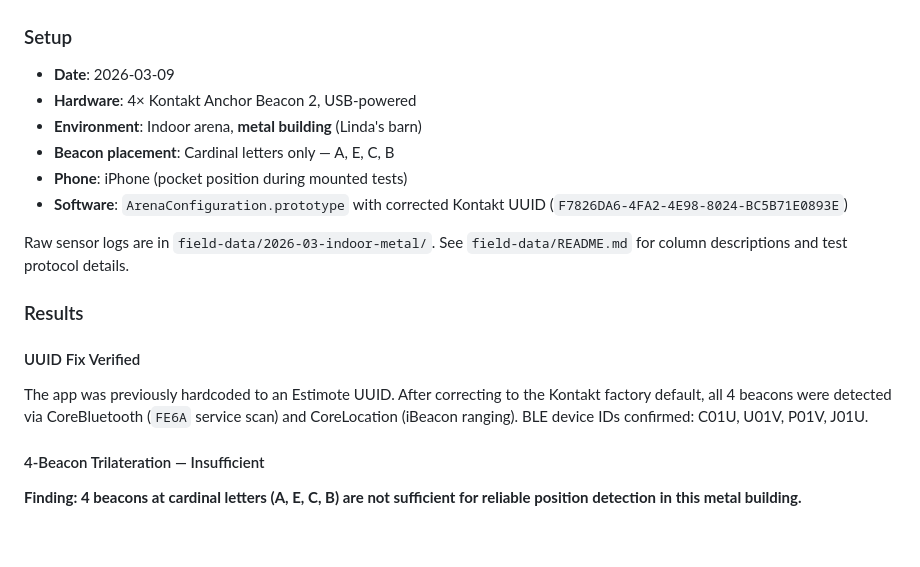
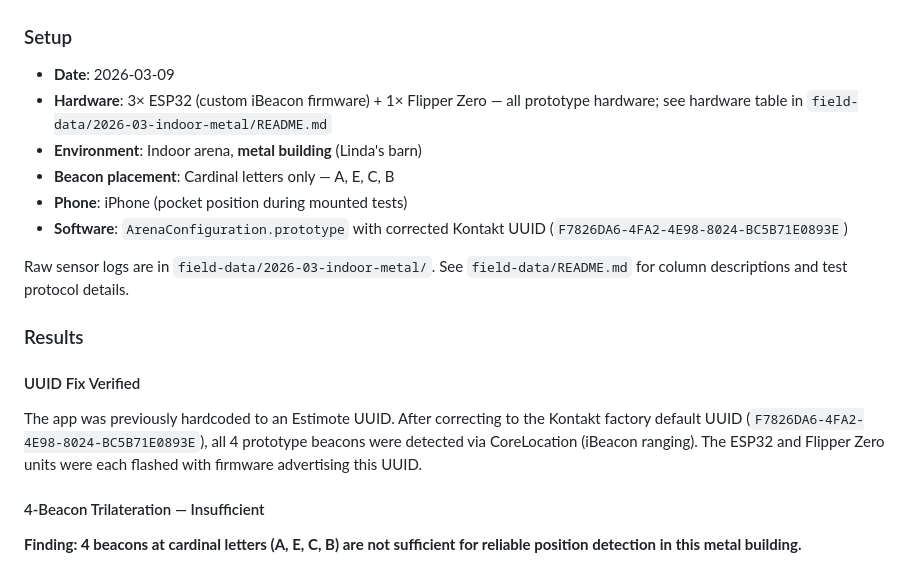
Before and after one commit to logich/fictional-spoon, a Markdown page: TEST-RESULTS.md, the part around the change. Drawn GitHub-style; blank space fills up the shorter version.

```diff
--- a/TEST-RESULTS.md
+++ b/TEST-RESULTS.md
@@ -8,7 +8,7 @@ This document records the outcomes of actual testing sessions. For the pre-test
 
 ### Setup
 - **Date**: 2026-03-09
-- **Hardware**: 4× Kontakt Anchor Beacon 2, USB-powered
+- **Hardware**: 3× ESP32 (custom iBeacon firmware) + 1× Flipper Zero — all prototype hardware; see hardware table in `field-data/2026-03-indoor-metal/README.md`
 - **Environment**: Indoor arena, **metal building** (Linda's barn)
 - **Beacon placement**: Cardinal letters only — A, E, C, B
 - **Phone**: iPhone (pocket position during mounted tests)
@@ -19,7 +19,7 @@ Raw sensor logs are in `field-data/2026-03-indoor-metal/`. See `field-data/READM
 ### Results
 
 #### UUID Fix Verified
-The app was previously hardcoded to an Estimote UUID. After correcting to the Kontakt factory default, all 4 beacons were detected via CoreBluetooth (`FE6A` service scan) and CoreLocation (iBeacon ranging). BLE device IDs confirmed: C01U, U01V, P01V, J01U.
+The app was previously hardcoded to an Estimote UUID. After correcting to the Kontakt factory default UUID (`F7826DA6-4FA2-4E98-8024-BC5B71E0893E`), all 4 prototype beacons were detected via CoreLocation (iBeacon ranging). The ESP32 and Flipper Zero units were each flashed with firmware advertising this UUID.
 
 #### 4-Beacon Trilateration — Insufficient
 **Finding: 4 beacons at cardinal letters (A, E, C, B) are not sufficient for reliable position detection in this metal building.**
```
Also changed, not shown: field-data/2026-03-indoor-metal/README.md (+17 -2 lines).
